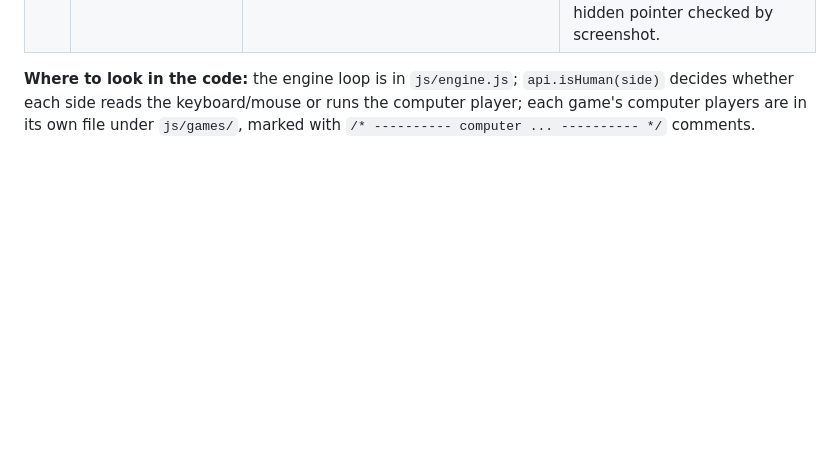
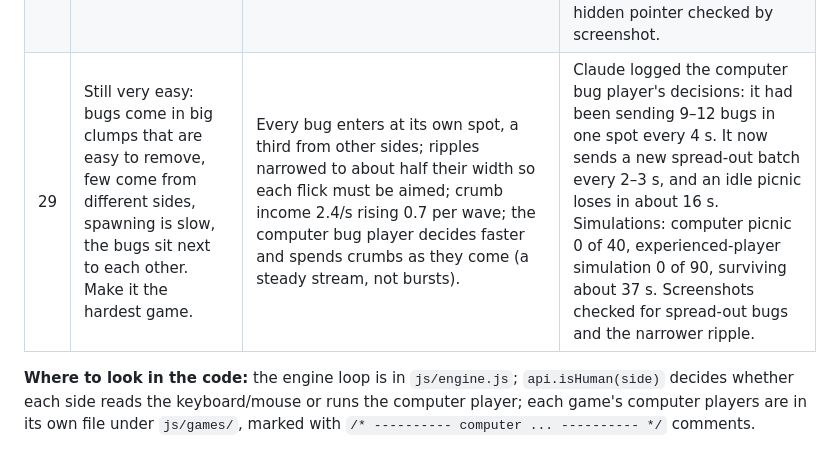
Before and after one commit to Ozer7/bluebid-arcade, a Markdown page: docs/DELEGATION_LOG.md, the part around the change. Drawn GitHub-style; blank space fills up the shorter version.

```diff
--- a/docs/DELEGATION_LOG.md
+++ b/docs/DELEGATION_LOG.md
@@ -34,5 +34,6 @@ Rows 2–11 came from one request: after reading the plan I asked Claude to "do
 | 26 | Picnic Defender still too easy and slow: more bugs, harder, more fun. Level select must start in the matching state (a level-6 snake was still short), for every game. Update the repo description to eight games. | Picnic Defender: higher crumb income (1.0/s rising 0.32 per wave), 8 starting crumbs, faster bugs, bigger ant swarms, bugs eat a little faster, computer bugs strike again sooner. Level select now builds the real state: Snake length and score from the apples it would have eaten, Stack & Deal garbage rows, Asteroids rocks and score, Missile Command and Breakout score, Picnic Defender bugs, nibbled dishes and crumbs. Repo description says eight. | Claude tuned Picnic Defender with tests/skilled.js: a first try was far too hard (the experienced player won 0 of 60); the final version wins 14 of 120, CPU picnic about 1 in 10. Every game ran at its highest level and at level 1 with no errors, and level-1 balance stayed in range (Asteroids pilot 47 of 100). |
 | 27 | Rename Yank! and give options; I chose Picnic Defender. Update everything. | Name options in three styles; checked the chosen name for existing games. Renamed the title, id, file (`js/games/picnic.js`), link (`#picnic`), marquee colours, saved-progress key, tests and every doc. | Claude searched for games with the same name: none called Picnic Defender; the closest are small itch.io games named Picnic Defense, Picnic Panic and Picnic Invasion, which are tower-defense or swatting games without the tablecloth. Every game still loads in the browser test and both simulations run. |
 | 28 | Picnic Defender: hide the computer bug player's mouse (I don't want to know where it will place bugs). Still way too easy: make it a lot harder with a lot more bugs. | Pointer hidden whenever a person plays the picnic. Bug crumbs about doubled (2.0/s rising 0.6 per wave), 15 to start, ant swarms of 4–18, beetles in groups, faster clicking, spends any pile of crumbs, no easing off when the picnic struggles, slightly faster bugs and eating. | Claude's probe showed the computer bugs had been sitting on 20–30 unspent crumbs, so it fixed the spending too. With no flicking, 34 bugs reach the table in 18 s. Simulations: computer picnic 2 of 80, experienced-player simulation 0 of 90 (I beat the previous version easily, so the simulation is weaker than a real player). Renamed game and the hidden pointer checked by screenshot. |
+| 29 | Still very easy: bugs come in big clumps that are easy to remove, few come from different sides, spawning is slow, the bugs sit next to each other. Make it the hardest game. | Every bug enters at its own spot, a third from other sides; ripples narrowed to about half their width so each flick must be aimed; crumb income 2.4/s rising 0.7 per wave; the computer bug player decides faster and spends crumbs as they come (a steady stream, not bursts). | Claude logged the computer bug player's decisions: it had been sending 9–12 bugs in one spot every 4 s. It now sends a new spread-out batch every 2–3 s, and an idle picnic loses in about 16 s. Simulations: computer picnic 0 of 40, experienced-player simulation 0 of 90, surviving about 37 s. Screenshots checked for spread-out bugs and the narrower ripple. |
 
 **Where to look in the code:** the engine loop is in `js/engine.js`; `api.isHuman(side)` decides whether each side reads the keyboard/mouse or runs the computer player; each game's computer players are in its own file under `js/games/`, marked with `/* ---------- computer ... ---------- */` comments.
```
Also changed, not shown: docs/IMPROVEMENTS.md (+6 -1 lines).
